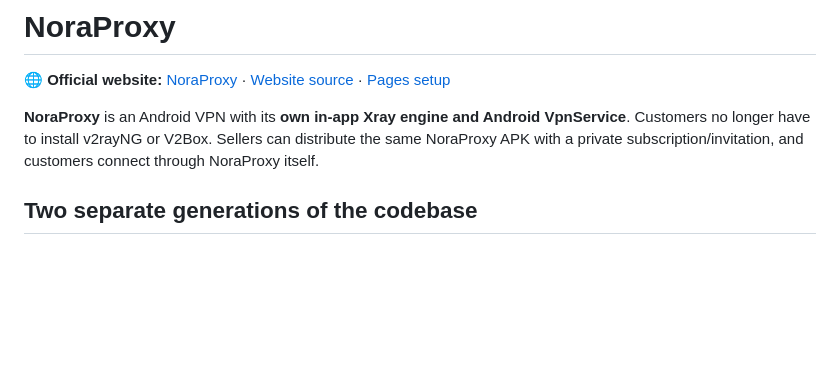
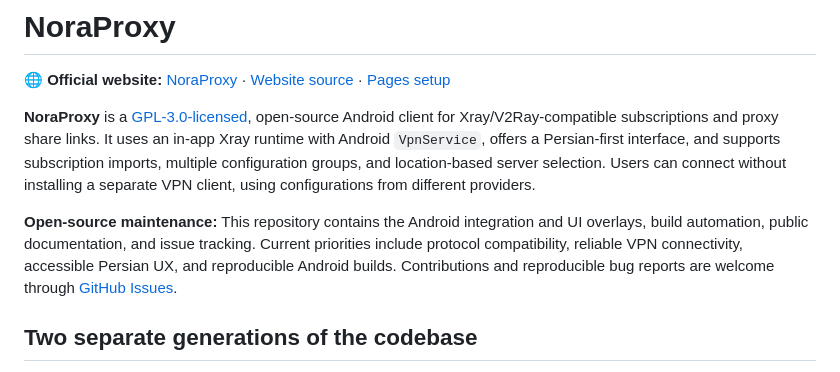
Before and after one commit to hazhanhasani/noraproxy, a Markdown page: README.md, the part around the change. Rendered like a GitHub page; blank space fills up the shorter version.

Commit message:
docs: clarify NoraProxy open-source purpose and maintenance

```diff
--- a/README.md
+++ b/README.md
@@ -3,7 +3,9 @@
 🌐 **Official website:** [NoraProxy](https://hazhanhasani.github.io/noraproxy/) · [Website source](site/) · [Pages setup](site/README.md)
 
 
-**NoraProxy** is an Android VPN with its **own in-app Xray engine and Android VpnService**. Customers no longer have to install v2rayNG or V2Box. Sellers can distribute the same NoraProxy APK with a private subscription/invitation, and customers connect through NoraProxy itself.
+**NoraProxy** is a [GPL-3.0-licensed](LICENSE), open-source Android client for Xray/V2Ray-compatible subscriptions and proxy share links. It uses an in-app Xray runtime with Android `VpnService`, offers a Persian-first interface, and supports subscription imports, multiple configuration groups, and location-based server selection. Users can connect without installing a separate VPN client, using configurations from different providers.
+
+**Open-source maintenance:** This repository contains the Android integration and UI overlays, build automation, public documentation, and issue tracking. Current priorities include protocol compatibility, reliable VPN connectivity, accessible Persian UX, and reproducible Android builds. Contributions and reproducible bug reports are welcome through [GitHub Issues](https://github.com/hazhanhasani/noraproxy/issues).
 
 ## Two separate generations of the codebase
 
```
